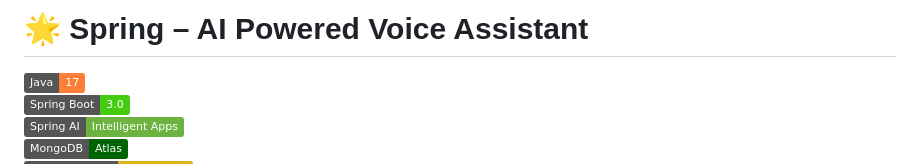
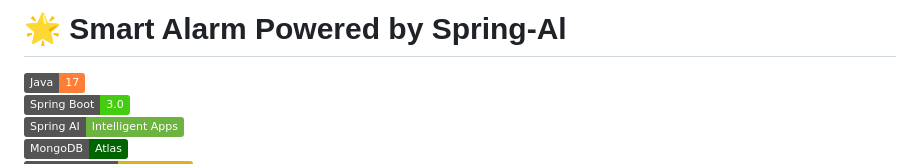
Before and after one commit to nagenDev/Smart-Alarm-Powered-by-Spring-Al, a Markdown page: README.md, the part around the change. Drawn GitHub-style; badges without logos.

```diff
--- a/README.md
+++ b/README.md
@@ -1,5 +1,4 @@
-# 🌟 Spring – AI Powered Voice Assistant
-
+# 🌟 Smart Alarm Powered by Spring-Al
 ![Java](https://img.shields.io/badge/Java-17-orange)
 ![Spring Boot](https://img.shields.io/badge/Spring%20Boot-3.0-brightgreen?logo=springboot)
 ![Spring AI](https://img.shields.io/badge/Spring%20AI-Intelligent%20Apps-6DB33F?logo=spring&logoColor=white)
```
